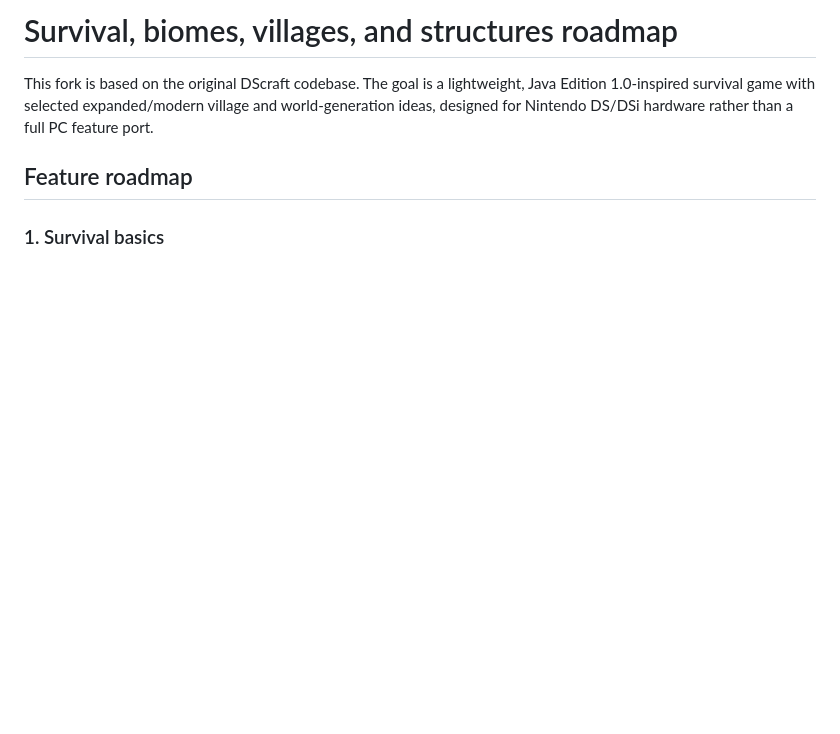
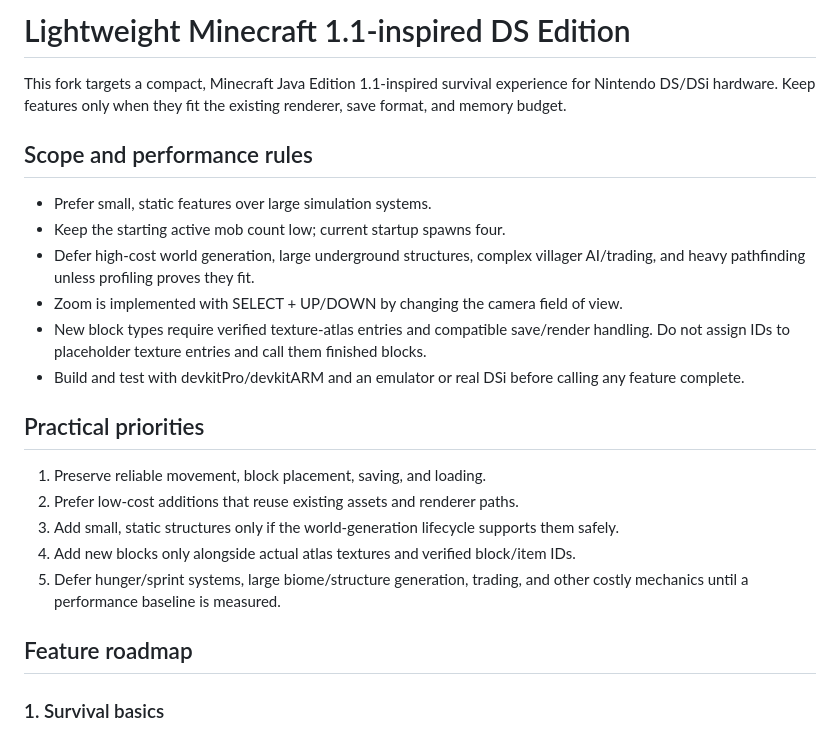
Before and after one commit to smealum/dscraft, a Markdown page: SURVIVAL_MODE_PLAN.md, the part around the change. GitHub-like rendering; blank space fills up the shorter version.

Commit message:
Narrow roadmap to lightweight Minecraft 1.1-inspired DS scope

```diff
--- a/SURVIVAL_MODE_PLAN.md
+++ b/SURVIVAL_MODE_PLAN.md
@@ -1,6 +1,24 @@
-# Survival, biomes, villages, and structures roadmap
+# Lightweight Minecraft 1.1-inspired DS Edition
 
-This fork is based on the original DScraft codebase. The goal is a lightweight, Java Edition 1.0-inspired survival game with selected expanded/modern village and world-generation ideas, designed for Nintendo DS/DSi hardware rather than a full PC feature port.
+This fork targets a compact, Minecraft Java Edition 1.1-inspired survival experience for Nintendo DS/DSi hardware. Keep features only when they fit the existing renderer, save format, and memory budget.
+
+## Scope and performance rules
+
+- Prefer small, static features over large simulation systems.
+- Keep the starting active mob count low; current startup spawns four.
+- Defer high-cost world generation, large underground structures, complex villager AI/trading, and heavy pathfinding unless profiling proves they fit.
+- Zoom is implemented with SELECT + UP/DOWN by changing the camera field of view.
+- New block types require verified texture-atlas entries and compatible save/render handling. Do not assign IDs to placeholder texture entries and call them finished blocks.
+- Build and test with devkitPro/devkitARM and an emulator or real DSi before calling any feature complete.
+
+## Practical priorities
+
+1. Preserve reliable movement, block placement, saving, and loading.
+2. Prefer low-cost additions that reuse existing assets and renderer paths.
+3. Add small, static structures only if the world-generation lifecycle supports them safely.
+4. Add new blocks only alongside actual atlas textures and verified block/item IDs.
+5. Defer hunger/sprint systems, large biome/structure generation, trading, and other costly mechanics until a performance baseline is measured.
+
 
 ## Feature roadmap
 
```
